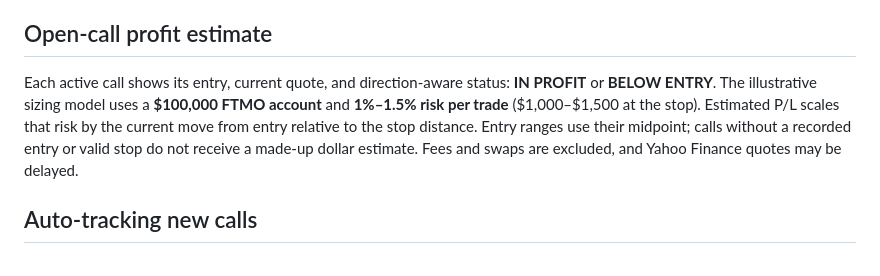
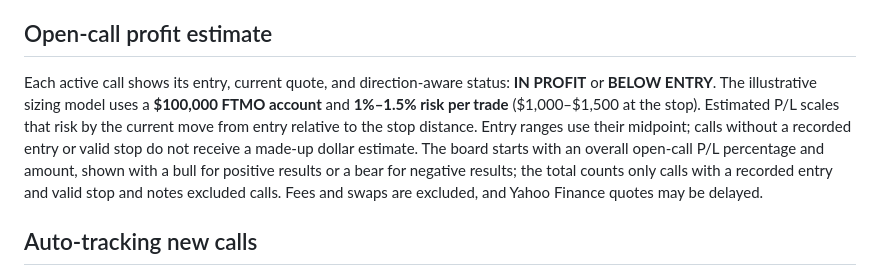
Before and after one commit to HolisticTrader/holistic-market-pulse, a Markdown page: README.md, the part around the change. GitHub-like rendering.

Commit message:
Document overall open-call account score

```diff
--- a/README.md
+++ b/README.md
@@ -24,7 +24,7 @@ Posts to your Discord #general through the "Holistic Market Pulse" webhook. Runs
 - Keep the webhook link secret. To revoke, delete the webhook in Discord.
 
 ## Open-call profit estimate
-Each active call shows its entry, current quote, and direction-aware status: **IN PROFIT** or **BELOW ENTRY**. The illustrative sizing model uses a **$100,000 FTMO account** and **1%–1.5% risk per trade** ($1,000–$1,500 at the stop). Estimated P/L scales that risk by the current move from entry relative to the stop distance. Entry ranges use their midpoint; calls without a recorded entry or valid stop do not receive a made-up dollar estimate. Fees and swaps are excluded, and Yahoo Finance quotes may be delayed.
+Each active call shows its entry, current quote, and direction-aware status: **IN PROFIT** or **BELOW ENTRY**. The illustrative sizing model uses a **$100,000 FTMO account** and **1%–1.5% risk per trade** ($1,000–$1,500 at the stop). Estimated P/L scales that risk by the current move from entry relative to the stop distance. Entry ranges use their midpoint; calls without a recorded entry or valid stop do not receive a made-up dollar estimate. The board starts with an overall open-call P/L percentage and amount, shown with a bull for positive results or a bear for negative results; the total counts only calls with a recorded entry and valid stop and notes excluded calls. Fees and swaps are excluded, and Yahoo Finance quotes may be delayed.
 
 ## Auto-tracking new calls
 The board's "On our calls" section also reads new calls from **#trade-alert** (needs `DISCORD_BOT_TOKEN`) and from your **Substack feed** (no setup). Write calls in this format so the bot can read them:
```
